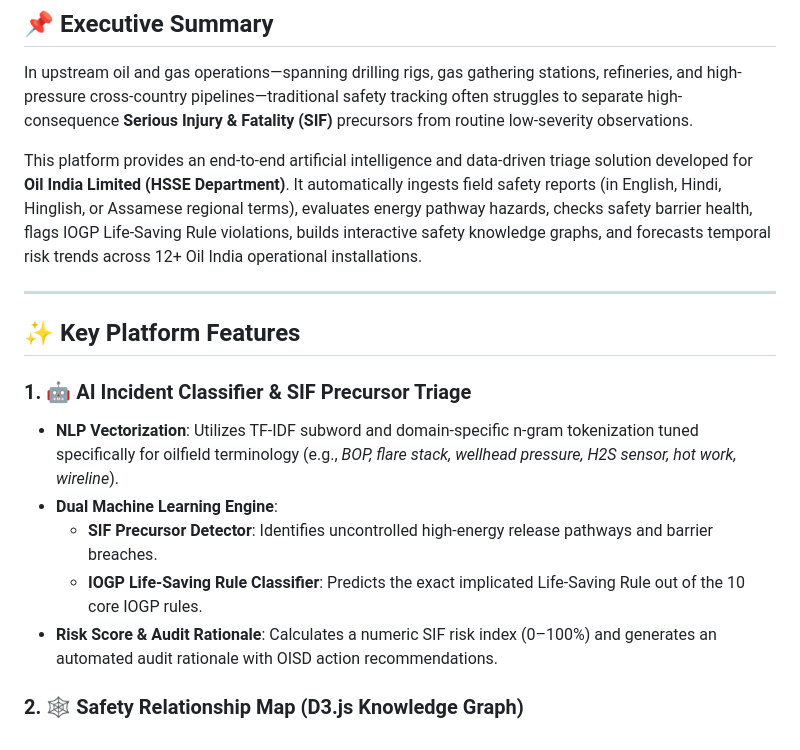
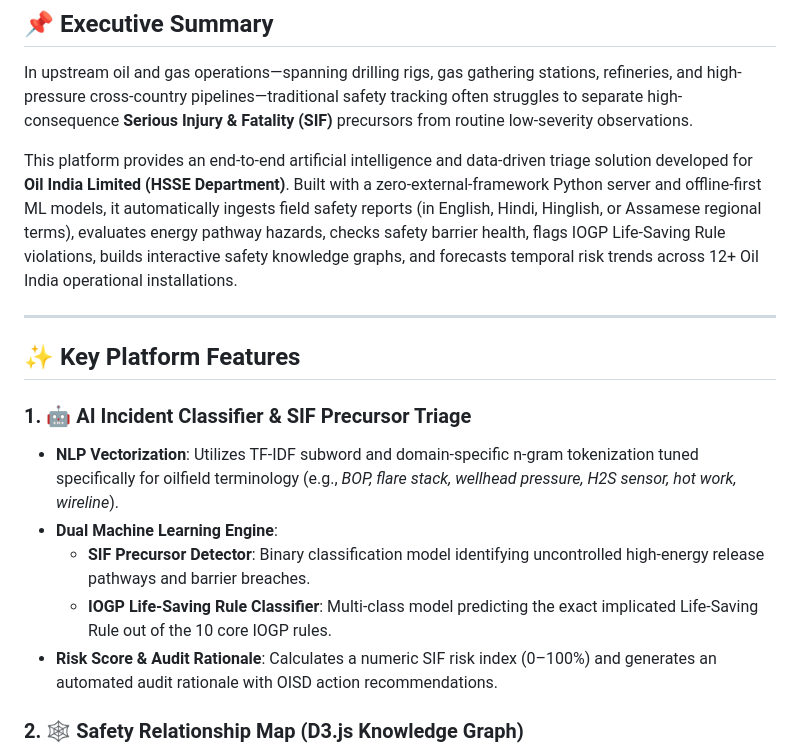
Before and after one commit to prithvi2645/oilshield-ai, a Markdown page: README.md, the part around one of its changes. Drawn GitHub-style.

```diff
--- a/README.md
+++ b/README.md
@@ -9,7 +9,7 @@
 
 In upstream oil and gas operations—spanning drilling rigs, gas gathering stations, refineries, and high-pressure cross-country pipelines—traditional safety tracking often struggles to separate high-consequence **Serious Injury & Fatality (SIF)** precursors from routine low-severity observations.
 
-This platform provides an end-to-end artificial intelligence and data-driven triage solution developed for **Oil India Limited (HSSE Department)**. It automatically ingests field safety reports (in English, Hindi, Hinglish, or Assamese regional terms), evaluates energy pathway hazards, checks safety barrier health, flags IOGP Life-Saving Rule violations, builds interactive safety knowledge graphs, and forecasts temporal risk trends across 12+ Oil India operational installations.
+This platform provides an end-to-end artificial intelligence and data-driven triage solution developed for **Oil India Limited (HSSE Department)**. Built with a zero-external-framework Python server and offline-first ML models, it automatically ingests field safety reports (in English, Hindi, Hinglish, or Assamese regional terms), evaluates energy pathway hazards, checks safety barrier health, flags IOGP Life-Saving Rule violations, builds interactive safety knowledge graphs, and forecasts temporal risk trends across 12+ Oil India operational installations.
 
 ---
 
@@ -18,8 +18,8 @@ This platform provides an end-to-end artificial intelligence and data-driven tri
 ### 1. 🤖 AI Incident Classifier & SIF Precursor Triage
 - **NLP Vectorization**: Utilizes TF-IDF subword and domain-specific n-gram tokenization tuned specifically for oilfield terminology (e.g., *BOP, flare stack, wellhead pressure, H2S sensor, hot work, wireline*).
 - **Dual Machine Learning Engine**:
-  - **SIF Precursor Detector**: Identifies uncontrolled high-energy release pathways and barrier breaches.
-  - **IOGP Life-Saving Rule Classifier**: Predicts the exact implicated Life-Saving Rule out of the 10 core IOGP rules.
+  - **SIF Precursor Detector**: Binary classification model identifying uncontrolled high-energy release pathways and barrier breaches.
+  - **IOGP Life-Saving Rule Classifier**: Multi-class model predicting the exact implicated Life-Saving Rule out of the 10 core IOGP rules.
 - **Risk Score & Audit Rationale**: Calculates a numeric SIF risk index (0–100%) and generates an automated audit rationale with OISD action recommendations.
 
 ### 2. 🕸️ Safety Relationship Map (D3.js Knowledge Graph)
```
Also changed, not shown: other parts of README.md (+70 -34 lines).
